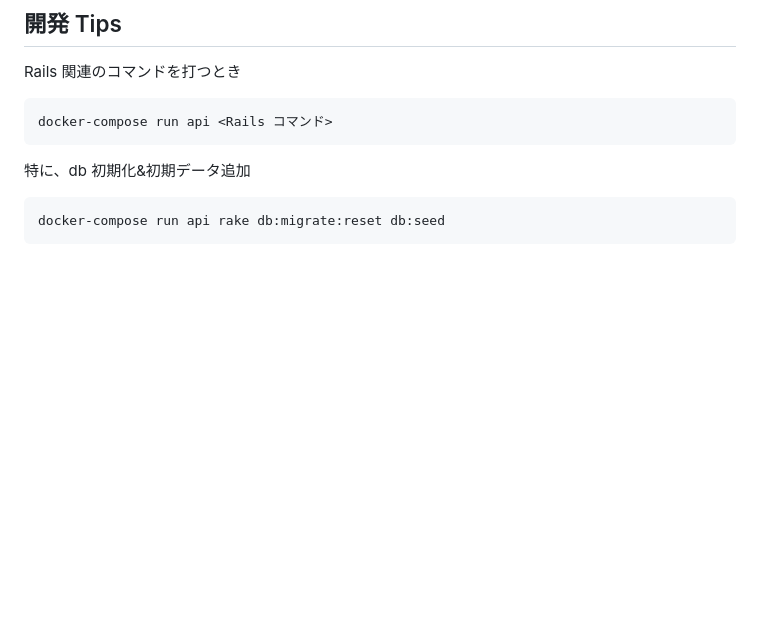
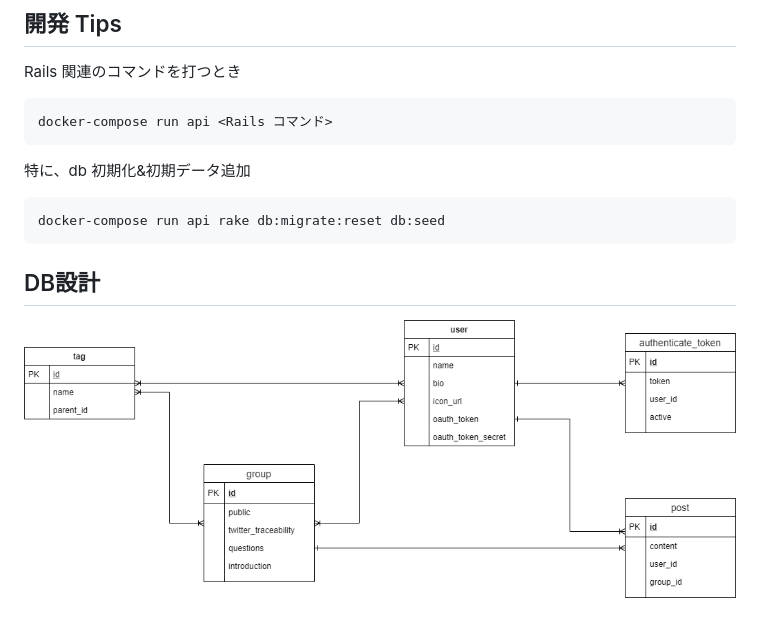
Before and after one commit to cojt-sns/cojt_sns_server, a Markdown page: README.md, the part around the change. GitHub-like rendering; pictures changed too: docs/db.png (added); blank space fills up the shorter version.

Commit message:
add: db設計　ドキュメント

````diff
--- a/README.md
+++ b/README.md
@@ -48,3 +48,7 @@ docker-compose run api <Rails コマンド>
 ```
 docker-compose run api rake db:migrate:reset db:seed
 ```
+
+## DB設計
+
+![DB](docs/db.png)
````
